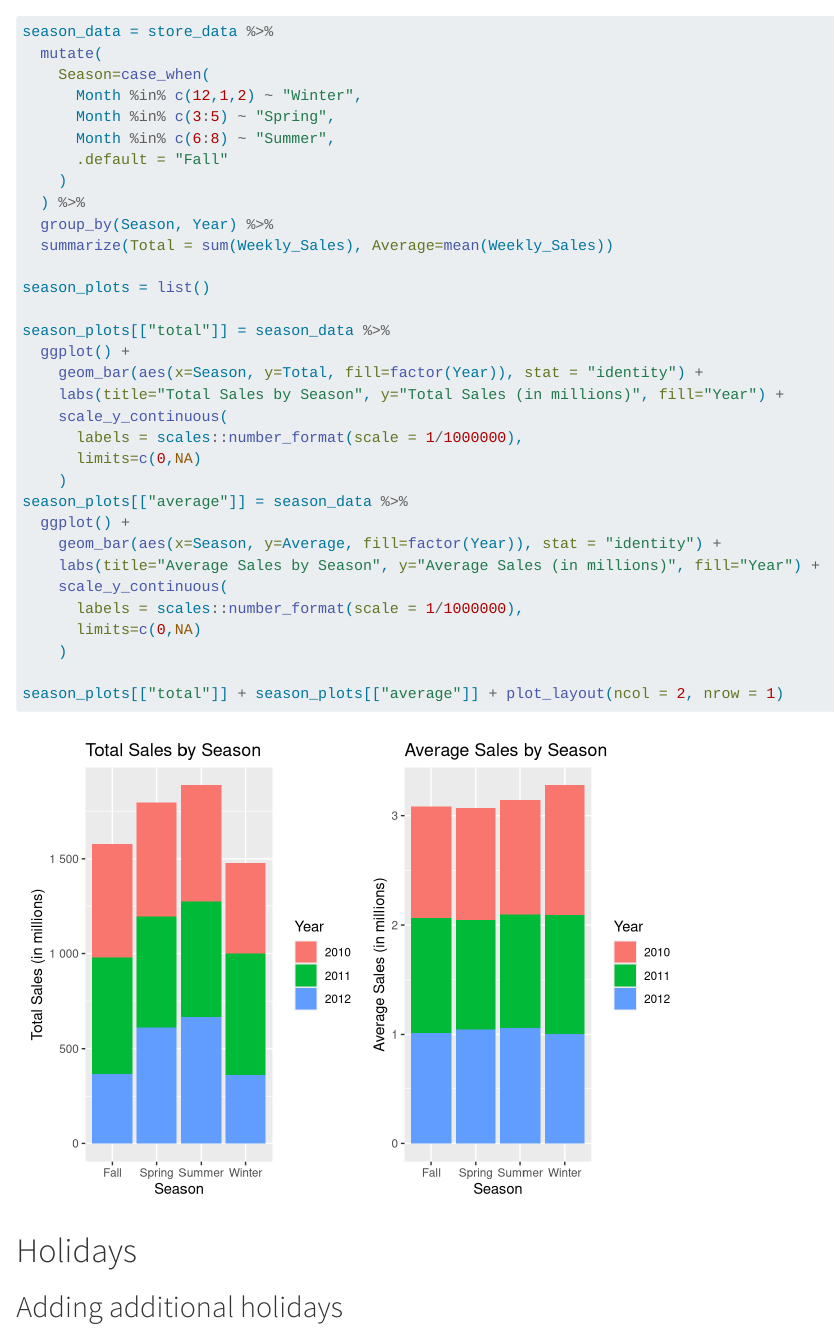
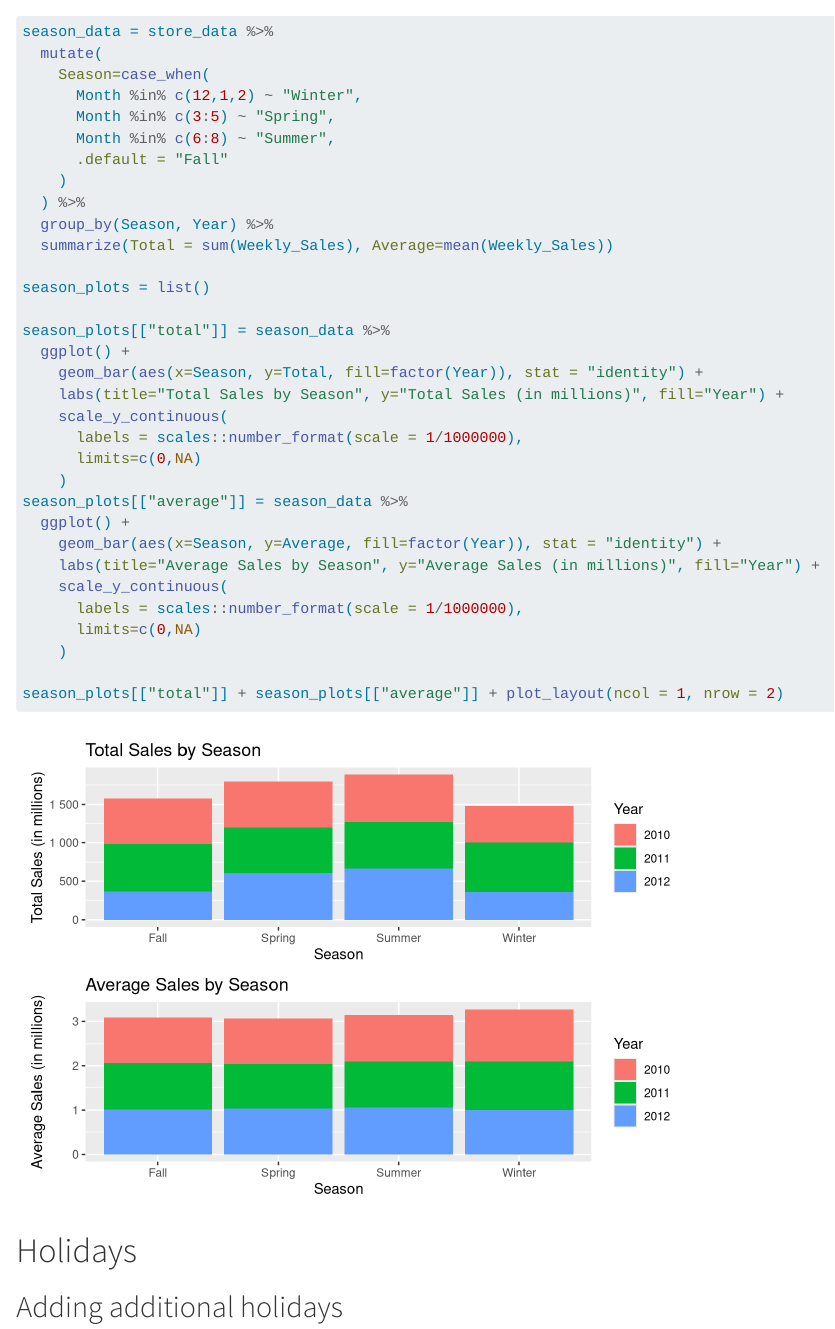
Before and after one commit to zachnorman02/STAT-7500-Final-Project, a Quarto document (FinalProjectReport.qmd): the page in a window 1100 px wide, from 5200 px down. Rendered offline with R 4.5, knitr and Pandoc in place of Quarto, with nearby package versions; both versions are drawn in the output format of the newer one.

Commit message:
paneling

````diff
--- a/FinalProjectReport.qmd
+++ b/FinalProjectReport.qmd
@@ -2,7 +2,8 @@
 title: "Final Project Report"
 subtitle: "Delaney Norman"
 date: "`r Sys.Date()`"
-format: pdf
+format:
+  html: default
 ---
 
 ```{r setup, include=FALSE}
@@ -168,7 +169,7 @@
       limits=c(0,NA)
     )
 
-season_plots[["total"]] + season_plots[["average"]] + plot_layout(ncol = 2, nrow = 1)
+season_plots[["total"]] + season_plots[["average"]] + plot_layout(ncol = 1, nrow = 2)
 ```
 
 # Holidays
````
Also changed, not shown: FinalProjectReport.html (added), FinalProjectReport.pdf, FinalProjectReport.qmd (2 more changed lines), 1 other file.
